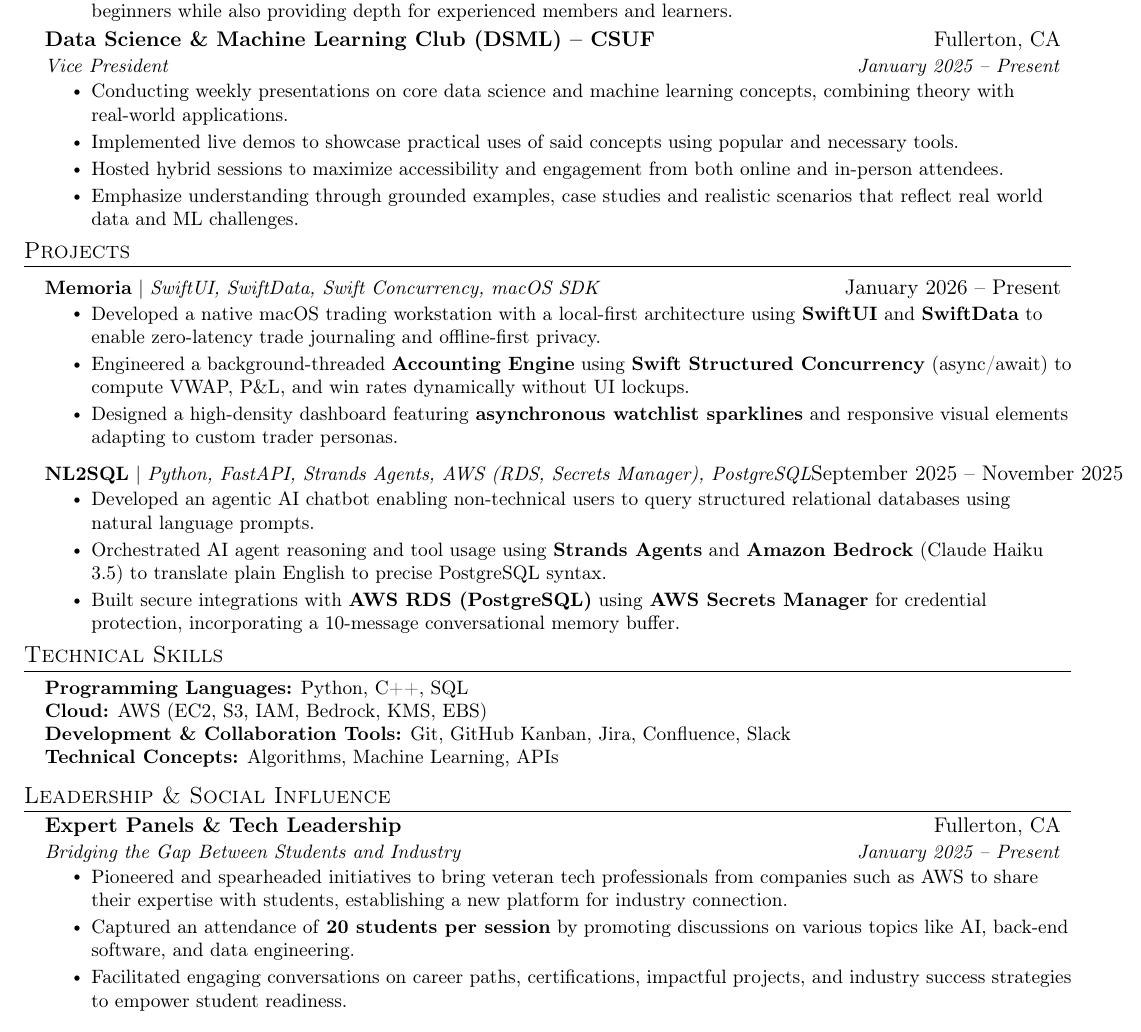
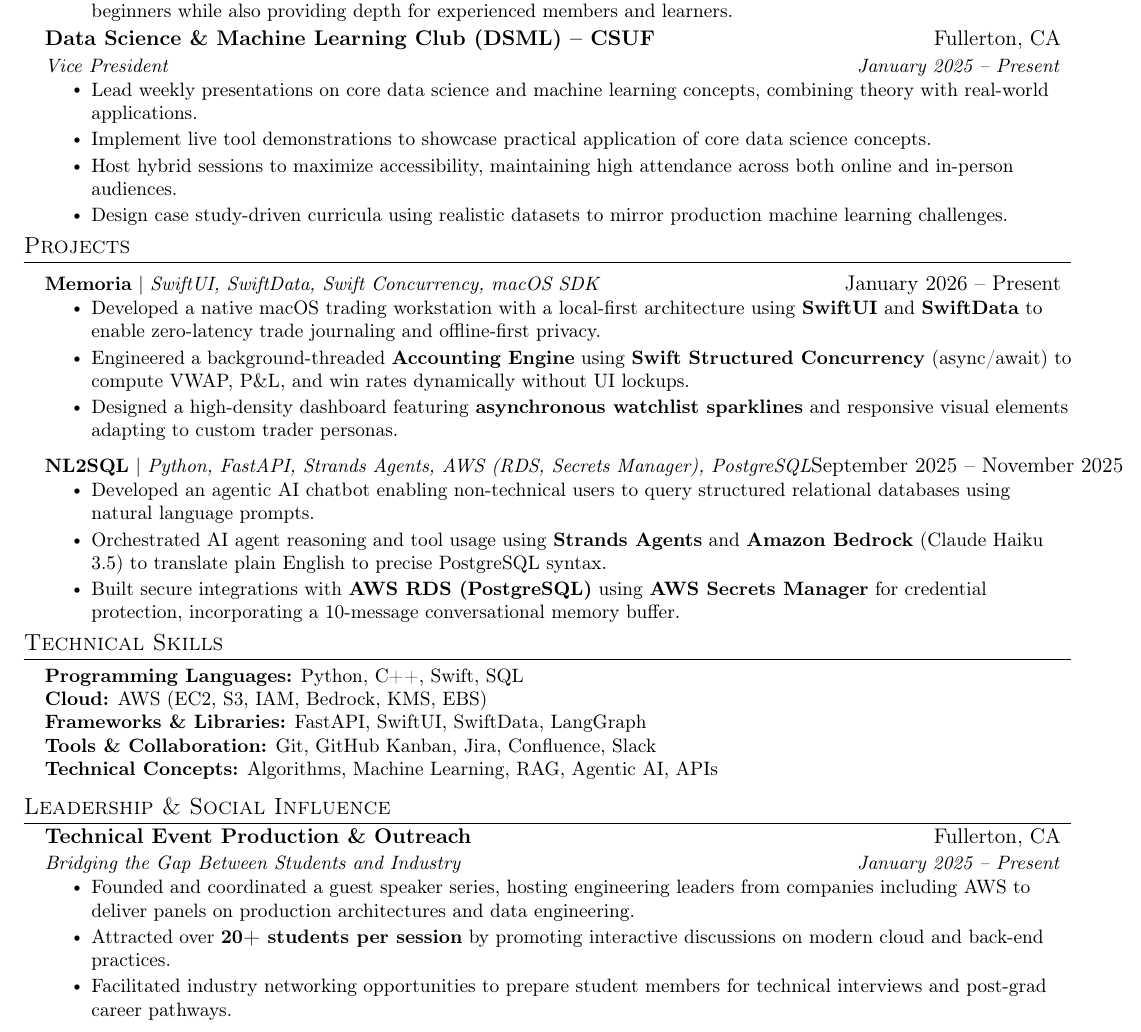
Before and after one commit to Batu-end/resume-latex, a LaTeX CV (resume.tex): part of the page, cut so that both start at the same text. Compiled offline with pdfLaTeX.

Commit message:
feat: improve action tenses, align technical skills list, and sharpen tech leadership bullets

```diff
--- a/resume.tex
+++ b/resume.tex
@@ -116,10 +116,10 @@
     {Data Science \& Machine Learning Club (DSML) -- CSUF}{Fullerton, CA}
     {Vice President}{January 2025 -- Present}
     \resumeItemListStart
-      \resumeItem{Conducting weekly presentations on core data science and machine learning concepts, combining theory with real-world applications.}
-      \resumeItem{Implemented live demos to showcase practical uses of said concepts using popular and necessary tools.}
-      \resumeItem{Hosted hybrid sessions to maximize accessibility and engagement from both online and in-person attendees.}
-      \resumeItem{Emphasize understanding through grounded examples, case studies and realistic scenarios that reflect real world data and ML challenges.}
+      \resumeItem{Lead weekly presentations on core data science and machine learning concepts, combining theory with real-world applications.}
+      \resumeItem{Implement live tool demonstrations to showcase practical application of core data science concepts.}
+      \resumeItem{Host hybrid sessions to maximize accessibility, maintaining high attendance across both online and in-person audiences.}
+      \resumeItem{Design case study-driven curricula using realistic datasets to mirror production machine learning challenges.}
     \resumeItemListEnd
 
 \resumeSubHeadingListEnd
@@ -147,10 +147,11 @@
 \section{Technical Skills}
 \begin{itemize}[leftmargin=0.15in, label={}]
   \small{\item{
-    \textbf{Programming Languages:}{ Python, C++, SQL} \\
+    \textbf{Programming Languages:}{ Python, C++, Swift, SQL} \\
     \textbf{Cloud:}{ AWS (EC2, S3, IAM, Bedrock, KMS, EBS)} \\
-    \textbf{Development \& Collaboration Tools:}{ Git, GitHub Kanban, Jira, Confluence, Slack} \\
-    \textbf{Technical Concepts:}{ Algorithms, Machine Learning, APIs}
+    \textbf{Frameworks \& Libraries:}{ FastAPI, SwiftUI, SwiftData, LangGraph} \\
+    \textbf{Tools \& Collaboration:}{ Git, GitHub Kanban, Jira, Confluence, Slack} \\
+    \textbf{Technical Concepts:}{ Algorithms, Machine Learning, RAG, Agentic AI, APIs}
   }}
 \end{itemize}
 
@@ -158,12 +159,12 @@
 \section{Leadership \& Social Influence}
 \resumeSubHeadingListStart
   \resumeSubheading
-    {Expert Panels \& Tech Leadership}{Fullerton, CA}
+    {Technical Event Production \& Outreach}{Fullerton, CA}
     {Bridging the Gap Between Students and Industry}{January 2025 -- Present}
     \resumeItemListStart
-      \resumeItem{Pioneered and spearheaded initiatives to bring veteran tech professionals from companies such as AWS to share their expertise with students, establishing a new platform for industry connection.}
-      \resumeItem{Captured an attendance of \textbf{20 students per session} by promoting discussions on various topics like AI, back-end software, and data engineering.}
-      \resumeItem{Facilitated engaging conversations on career paths, certifications, impactful projects, and industry success strategies to empower student readiness.}
+      \resumeItem{Founded and coordinated a guest speaker series, hosting engineering leaders from companies including AWS to deliver panels on production architectures and data engineering.}
+      \resumeItem{Attracted over \textbf{20+ students per session} by promoting interactive discussions on modern cloud and back-end practices.}
+      \resumeItem{Facilitated industry networking opportunities to prepare student members for technical interviews and post-grad career pathways.}
     \resumeItemListEnd
 \resumeSubHeadingListEnd
 
```
